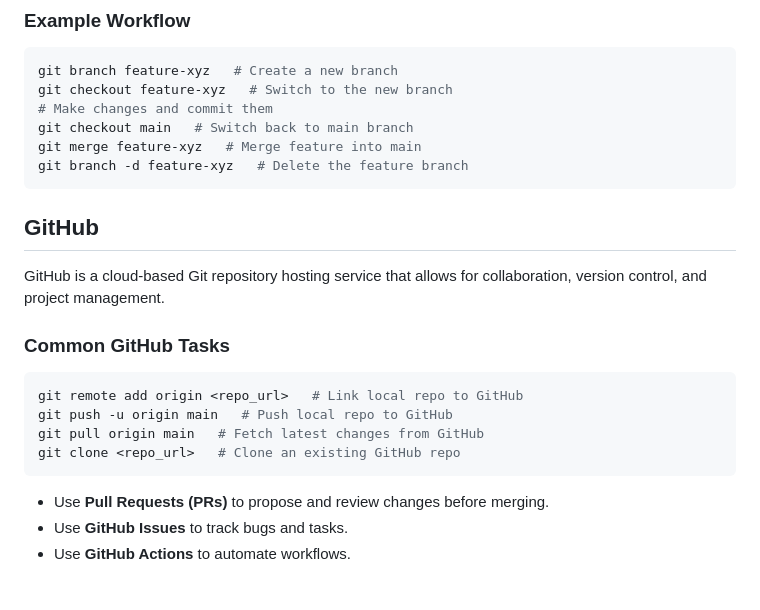
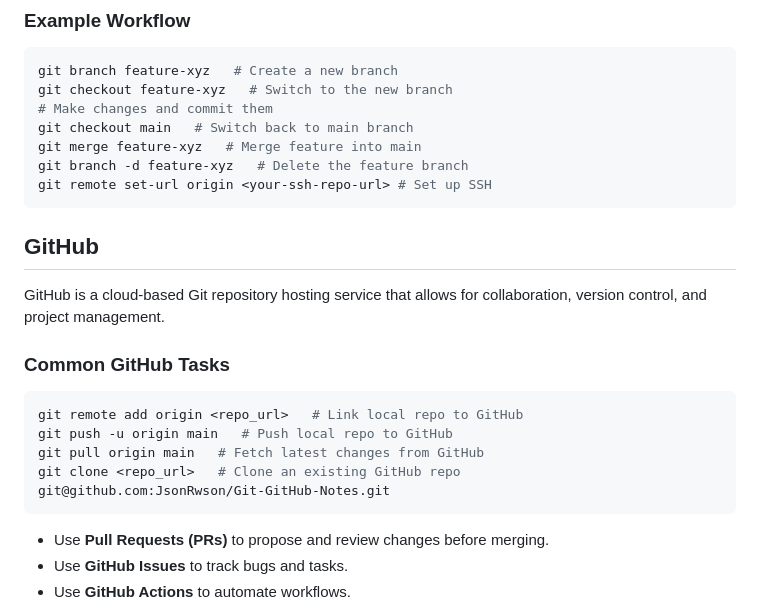
Before and after one commit to JsonRwson/Sparta-Academy, a Markdown page: README.md, the part around the change. Rendered like a GitHub page; blank space fills up the shorter version.

Commit message:
Adding SSH details

````diff
--- a/README.md
+++ b/README.md
@@ -73,6 +73,7 @@ git checkout feature-xyz   # Switch to the new branch
 git checkout main   # Switch back to main branch
 git merge feature-xyz   # Merge feature into main
 git branch -d feature-xyz   # Delete the feature branch
+git remote set-url origin <your-ssh-repo-url> # Set up SSH
 ```
 
 
@@ -85,6 +86,7 @@ git remote add origin <repo_url>   # Link local repo to GitHub
 git push -u origin main   # Push local repo to GitHub
 git pull origin main   # Fetch latest changes from GitHub
 git clone <repo_url>   # Clone an existing GitHub repo
+git@github.com:JsonRwson/Git-GitHub-Notes.git
 ```
 - Use **Pull Requests (PRs)** to propose and review changes before merging.
 - Use **GitHub Issues** to track bugs and tasks.
````
